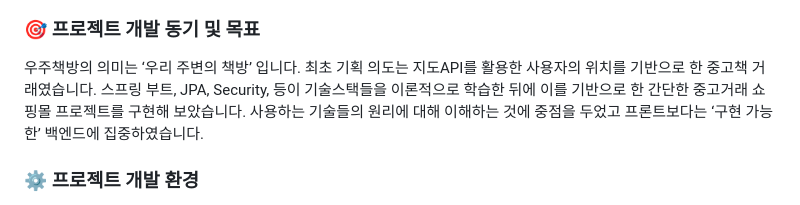
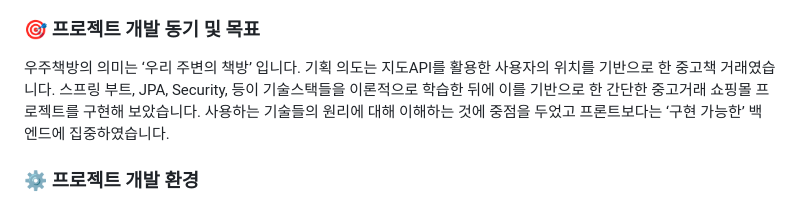
Before and after one commit to simmini/WooJooBooks, a Markdown page: README.md, the part around the change. GitHub-like rendering.

```diff
--- a/README.md
+++ b/README.md
@@ -10,7 +10,7 @@
 
 <h3>🎯 프로젝트 개발 동기 및 목표</h3>
 우주책방의 의미는  ‘우리 주변의 책방’ 입니다.
-최초 기획 의도는 지도API를 활용한 사용자의 위치를 기반으로 한 중고책 거래였습니다.
+기획 의도는 지도API를 활용한 사용자의 위치를 기반으로 한 중고책 거래였습니다.
 스프링 부트, JPA, Security, 등이 기술스택들을 이론적으로 학습한 뒤에 이를 기반으로 한 간단한 중고거래
  쇼핑몰 프로젝트를 구현해 보았습니다. 사용하는 기술들의 원리에 대해 이해하는 것에 중점을 두었고 프론트보다는 ‘구현 가능한’ 백엔드에 집중하였습니다.
 
```
